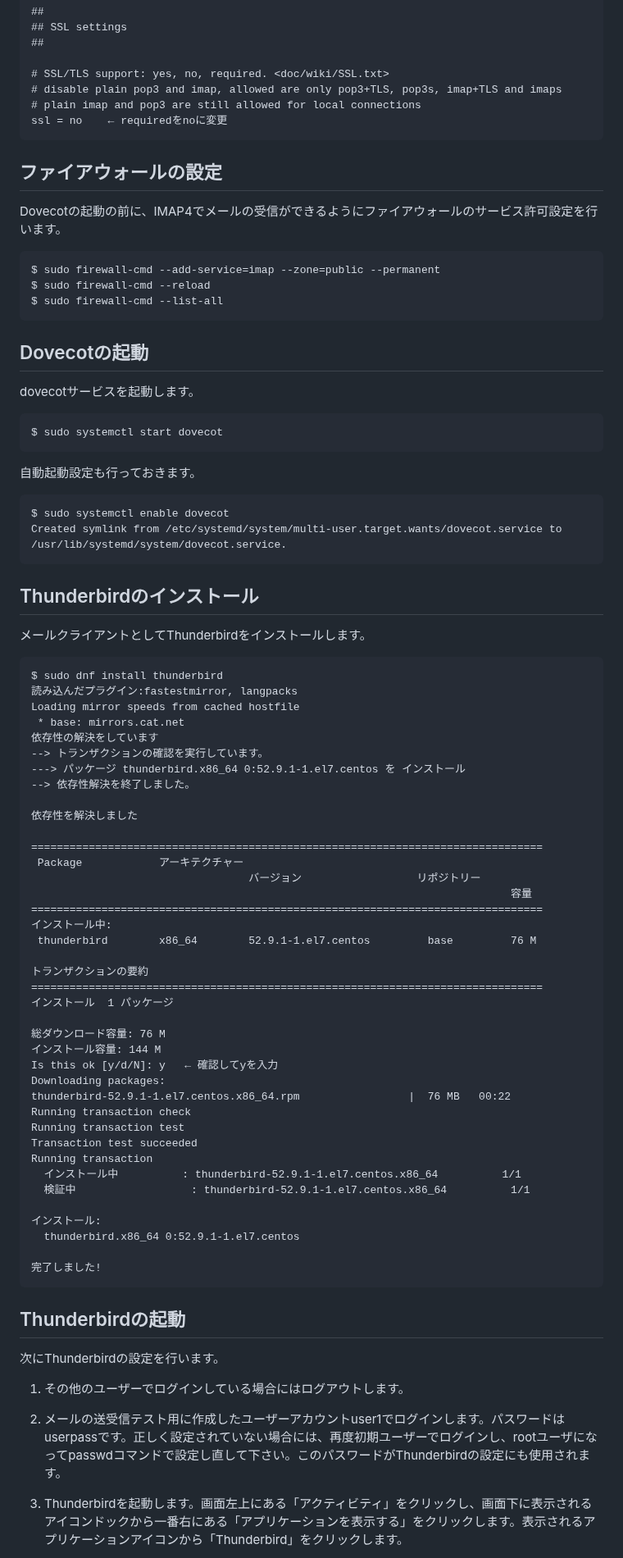
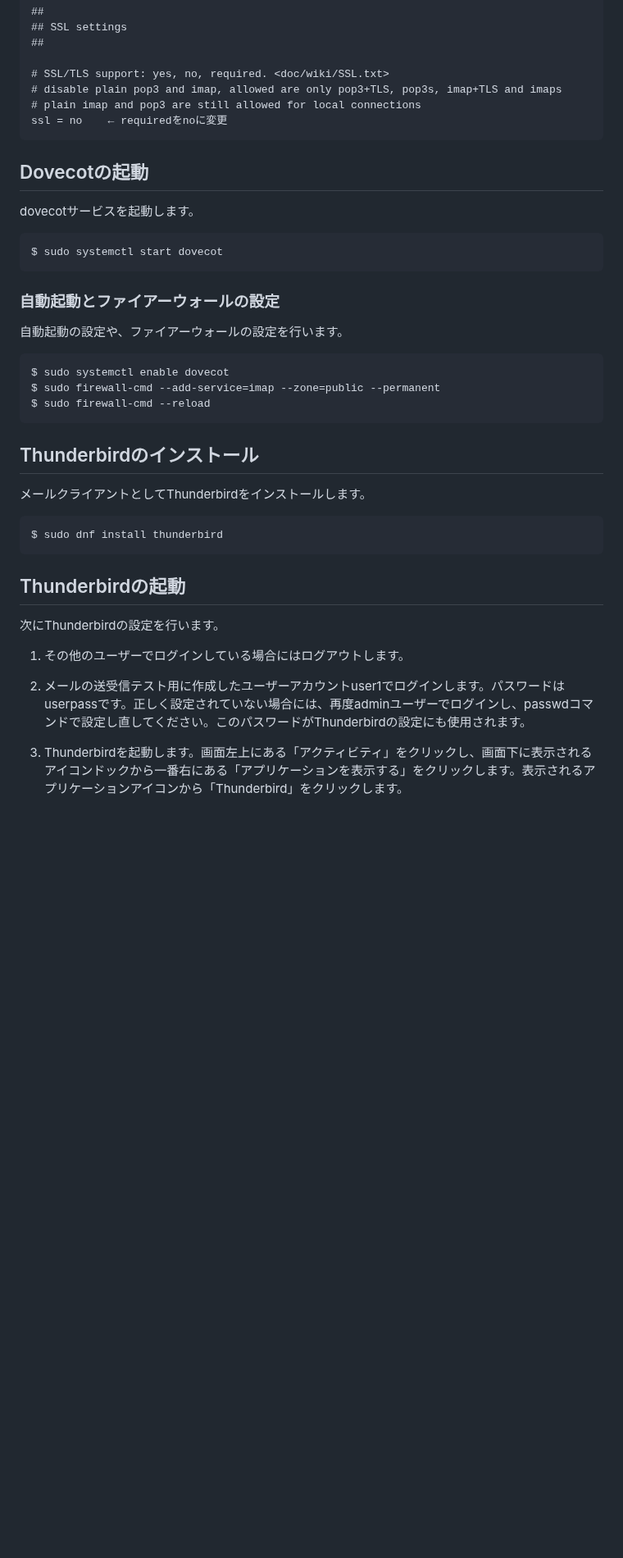
Before and after one commit to lpi-japan/server-text, a Markdown page: Chapter6.md, the part around one of its changes. Shown at 82% size. Rendered like a GitHub page; blank space fills up the shorter version.

````diff
--- a/Chapter6.md
+++ b/Chapter6.md
@@ -580,15 +522,6 @@ $ sudo vi /etc/dovecot/conf.d/10-ssl.conf
 ssl = no	← requiredをnoに変更
 ```
 
-## ファイアウォールの設定
-Dovecotの起動の前に、IMAP4でメールの受信ができるようにファイアウォールのサービス許可設定を行います。
-
-```
-$ sudo firewall-cmd --add-service=imap --zone=public --permanent
-$ sudo firewall-cmd --reload
-$ sudo firewall-cmd --list-all
-```
-
 ## Dovecotの起動
 dovecotサービスを起動します。
 
@@ -596,11 +529,13 @@ dovecotサービスを起動します。
 $ sudo systemctl start dovecot
 ```
 
-自動起動設定も行っておきます。
+### 自動起動とファイアーウォールの設定
+自動起動の設定や、ファイアーウォールの設定を行います。
 
 ```
 $ sudo systemctl enable dovecot
-Created symlink from /etc/systemd/system/multi-user.target.wants/dovecot.service to /usr/lib/systemd/system/dovecot.service.
+$ sudo firewall-cmd --add-service=imap --zone=public --permanent
+$ sudo firewall-cmd --reload
 ```
 
 ## Thunderbirdのインストール
@@ -608,51 +543,13 @@ Created symlink from /etc/systemd/system/multi-user.target.wants/dovecot.service
 
 ```
 $ sudo dnf install thunderbird
-読み込んだプラグイン:fastestmirror, langpacks
-Loading mirror speeds from cached hostfile
- * base: mirrors.cat.net
-依存性の解決をしています
---> トランザクションの確認を実行しています。
----> パッケージ thunderbird.x86_64 0:52.9.1-1.el7.centos を インストール
---> 依存性解決を終了しました。
-
-依存性を解決しました
-
-================================================================================
- Package            アーキテクチャー
-                                  バージョン                  リポジトリー
-                                                                           容量
-================================================================================
-インストール中:
- thunderbird        x86_64        52.9.1-1.el7.centos         base         76 M
-
-トランザクションの要約
-================================================================================
-インストール  1 パッケージ
-
-総ダウンロード容量: 76 M
-インストール容量: 144 M
-Is this ok [y/d/N]: y	← 確認してyを入力
-Downloading packages:
-thunderbird-52.9.1-1.el7.centos.x86_64.rpm                 |  76 MB   00:22
-Running transaction check
-Running transaction test
-Transaction test succeeded
-Running transaction
-  インストール中          : thunderbird-52.9.1-1.el7.centos.x86_64          1/1
-  検証中                  : thunderbird-52.9.1-1.el7.centos.x86_64          1/1
-
-インストール:
-  thunderbird.x86_64 0:52.9.1-1.el7.centos
-
-完了しました!
 ```
 
 ## Thunderbirdの起動
 次にThunderbirdの設定を行います。
 
 1. その他のユーザーでログインしている場合にはログアウトします。
-1. メールの送受信テスト用に作成したユーザーアカウントuser1でログインします。パスワードはuserpassです。正しく設定されていない場合には、再度初期ユーザーでログインし、rootユーザになってpasswdコマンドで設定し直して下さい。このパスワードがThunderbirdの設定にも使用されます。
+1. メールの送受信テスト用に作成したユーザーアカウントuser1でログインします。パスワードはuserpassです。正しく設定されていない場合には、再度adminユーザーでログインし、passwdコマンドで設定し直してください。このパスワードがThunderbirdの設定にも使用されます。
 1. Thunderbirdを起動します。画面左上にある「アクティビティ」をクリックし、画面下に表示されるアイコンドックから一番右にある「アプリケーションを表示する」をクリックします。表示されるアプリケーションアイコンから「Thunderbird」をクリックします。
 1. Thunderbirdが起動すると別途Webブラウザが開いてThunderbirdのWebページが表示されますが、Webブラウザごと閉じて構いません。
 1. Thunderbirdのアプリケーションウインドウを表示し、「既存のメールアドレスのセットアップ」タブが表示されていることを確認します。
````
Also changed, not shown: other parts of Chapter6.md (+75 -129 lines), Chapter5.md (+2 -2 lines).
